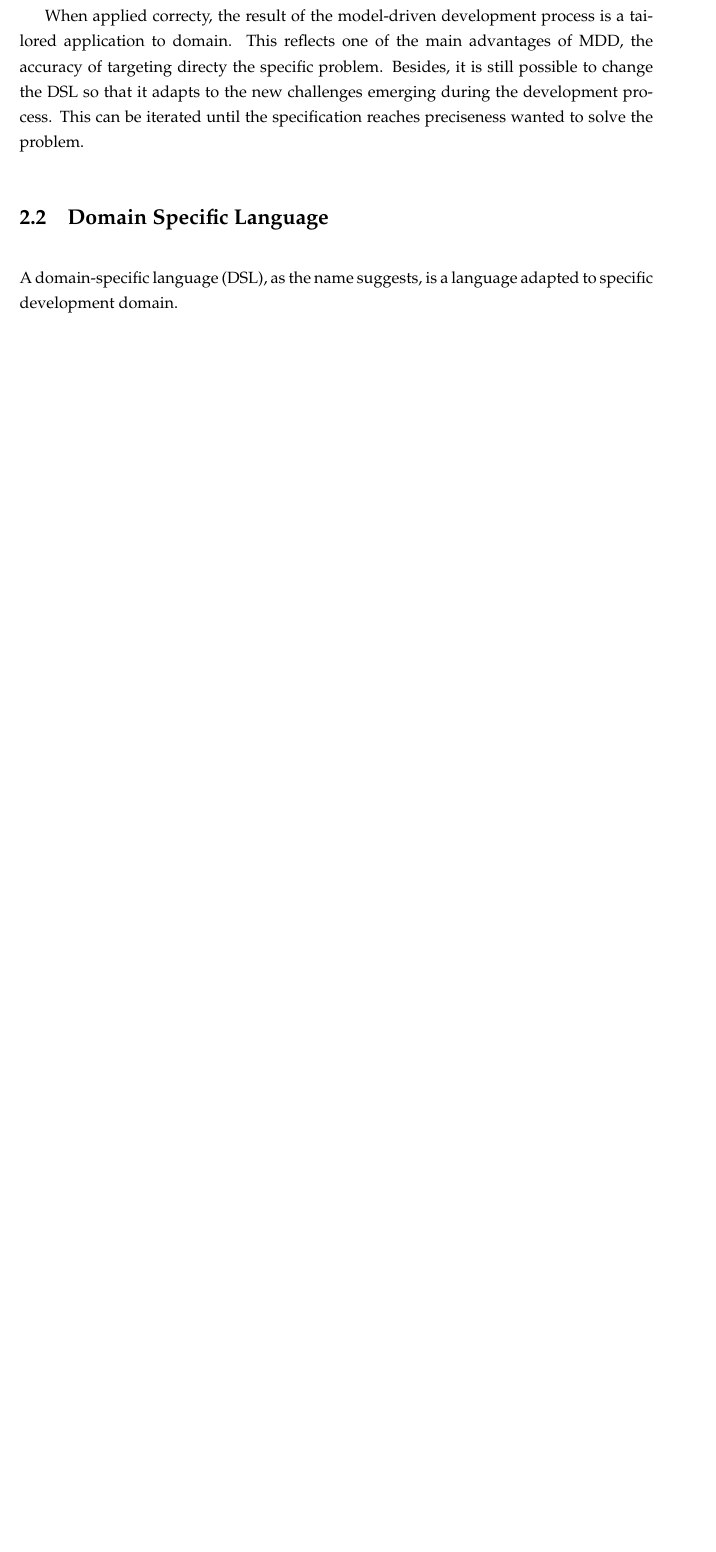
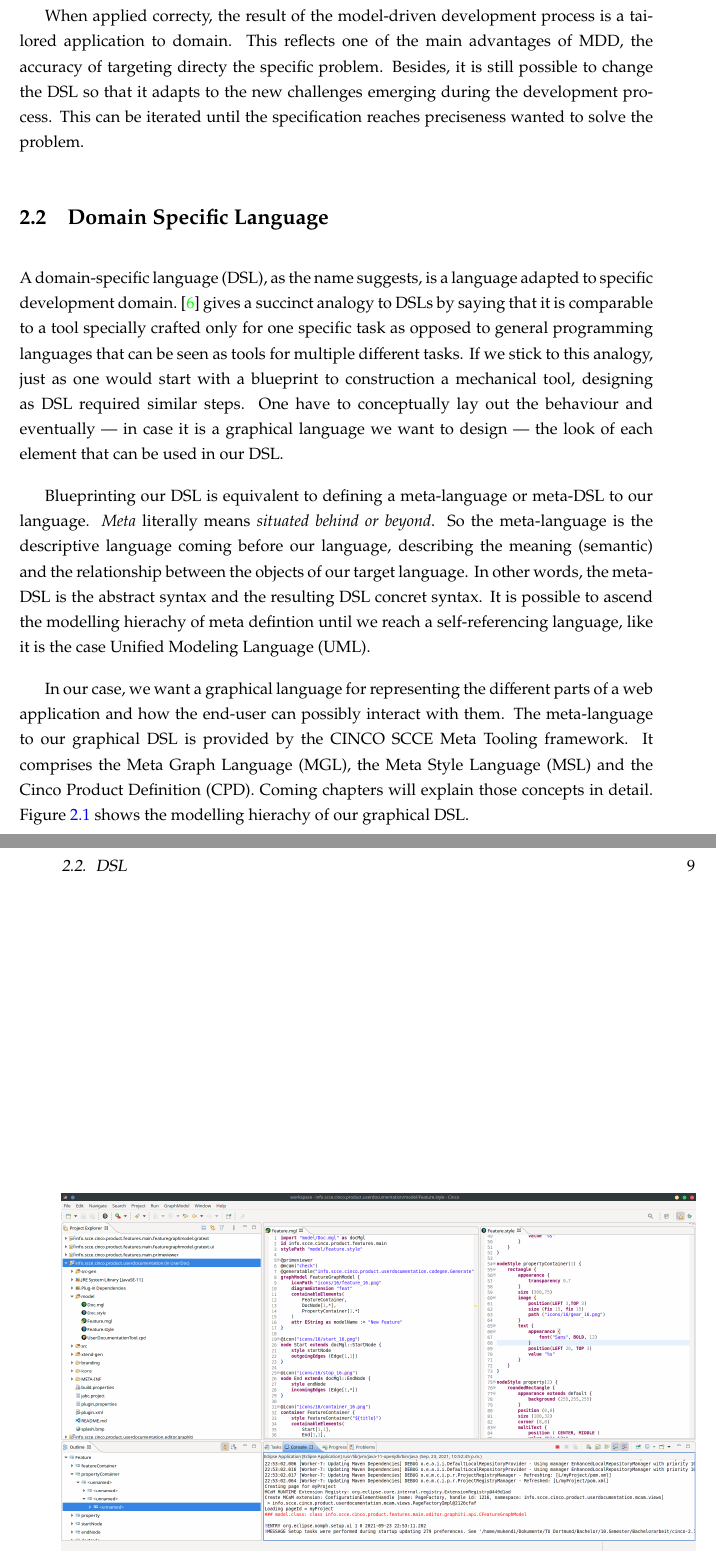
Before and after one commit to MukendiMputu/BachelorThesis, a LaTeX thesis (main.tex, which reads kapitel/chapter1.tex): part of page 12 of 44 before the commit and two parts of pages 12 and 13 of 48 after it, the two joined at a grey line, cut so that both start at the same text, the shorter picture padded with empty space. Compiled offline with pdfLaTeX.

Commit message:
adds chap 1 sec 3

```diff
--- a/kapitel/chapter1.tex
+++ b/kapitel/chapter1.tex
@@ -16,4 +16,13 @@ When applied correcty, the result of the model-driven development process is a t
 
 \section[DSL]{Domain Specific Language}
 
-A \acrfull{dsl}, as the name suggests, is a language adapted to specific development domain.
+A \acrfull{dsl}, as the name suggests, is a language adapted to specific development domain.~\cite{Naujokat2018} gives a succinct analogy to DSLs by saying that it is comparable to a tool specially crafted only for one specific task as opposed to general programming languages that can be seen as tools for multiple different tasks. If we stick to this analogy, just as one would start with a blueprint to construction a mechanical tool, designing as DSL required similar steps. One have to conceptually lay out the behaviour and eventually --- in case it is a graphical language we want to design --- the look of each element that can be used in our DSL\@.
+
+Blueprinting our DSL is equivalent to defining a meta-language or meta-DSL to our language. \textit{Meta} literally means \textit{situated behind or beyond}. So the meta-language is the descriptive language coming before our language, describing the meaning (semantic) and the relationship between the objects of our target language. In other words, the meta-DSL is the abstract syntax and the resulting DSL concret syntax. It is possible to ascend the modelling hierachy of meta defintion until we reach a self-referencing language, like it is the case \acrfull{uml}.
+
+In our case, we want a graphical language for representing the different parts of a web application and how the end-user can possibly interact with them. The meta-language to our graphical DSL is provided by the CINCO SCCE Meta Tooling framework. It comprises the \acrfull{mgl}, the \acrfull{msl} and the \acrfull{cpd}. Coming chapters will explain those concepts in detail. Figure~\ref{fig:modelling-hierachy} shows the modelling hierachy of our graphical DSL\@.
+
+\begin{figure}[h]
+    \includegraphics[width=\textwidth]{Cinco_EMF-Editor}
+    \caption{Modelling hierachy of our graphical DSL}\label{fig:modelling-hierachy}
+\end{figure}
```
Also changed, not shown: kapitel/evaluation.tex (+4 -0 lines), kapitel/futurework.tex (+2 -0 lines), kapitel/chapter1.tex (2 more changed lines).
